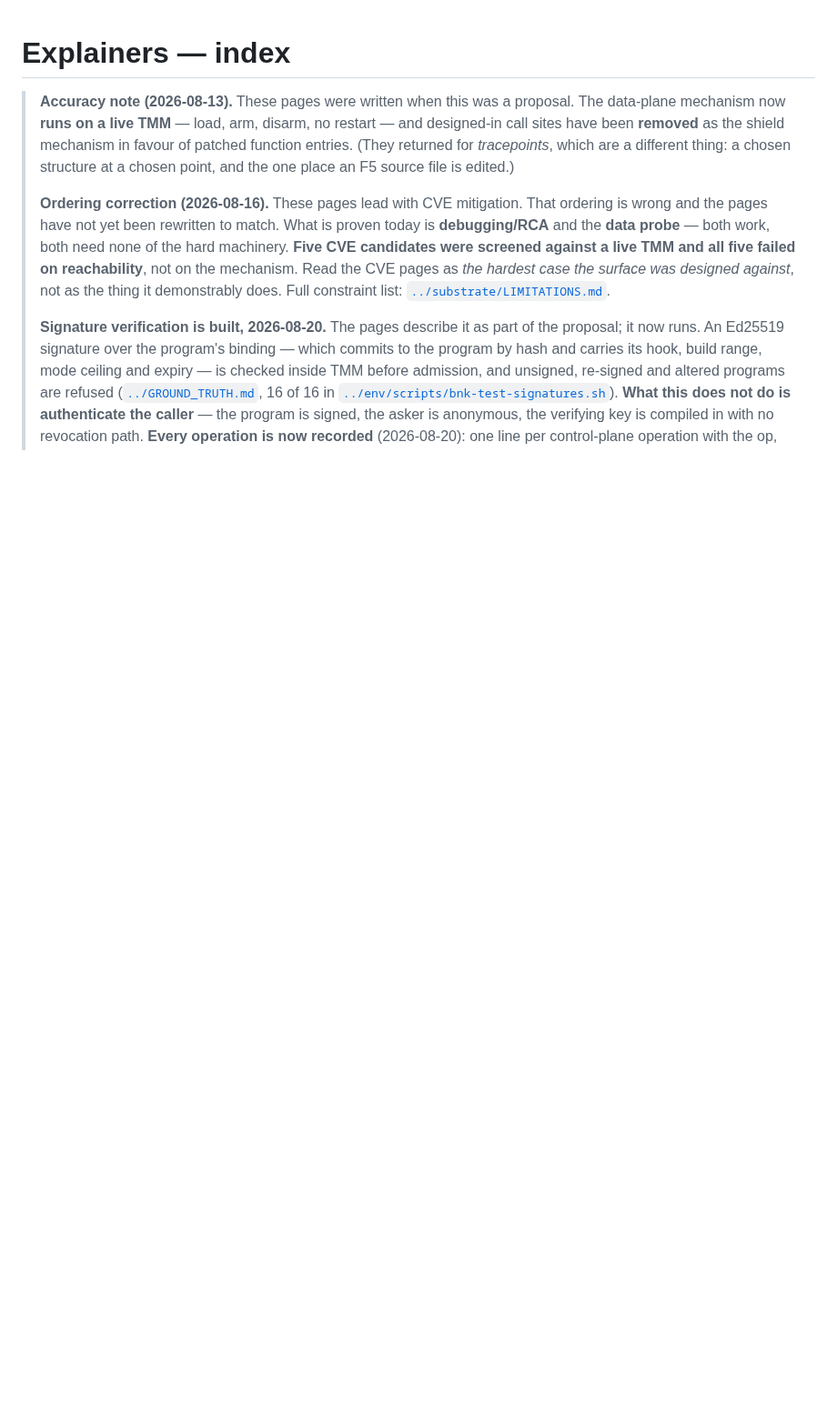
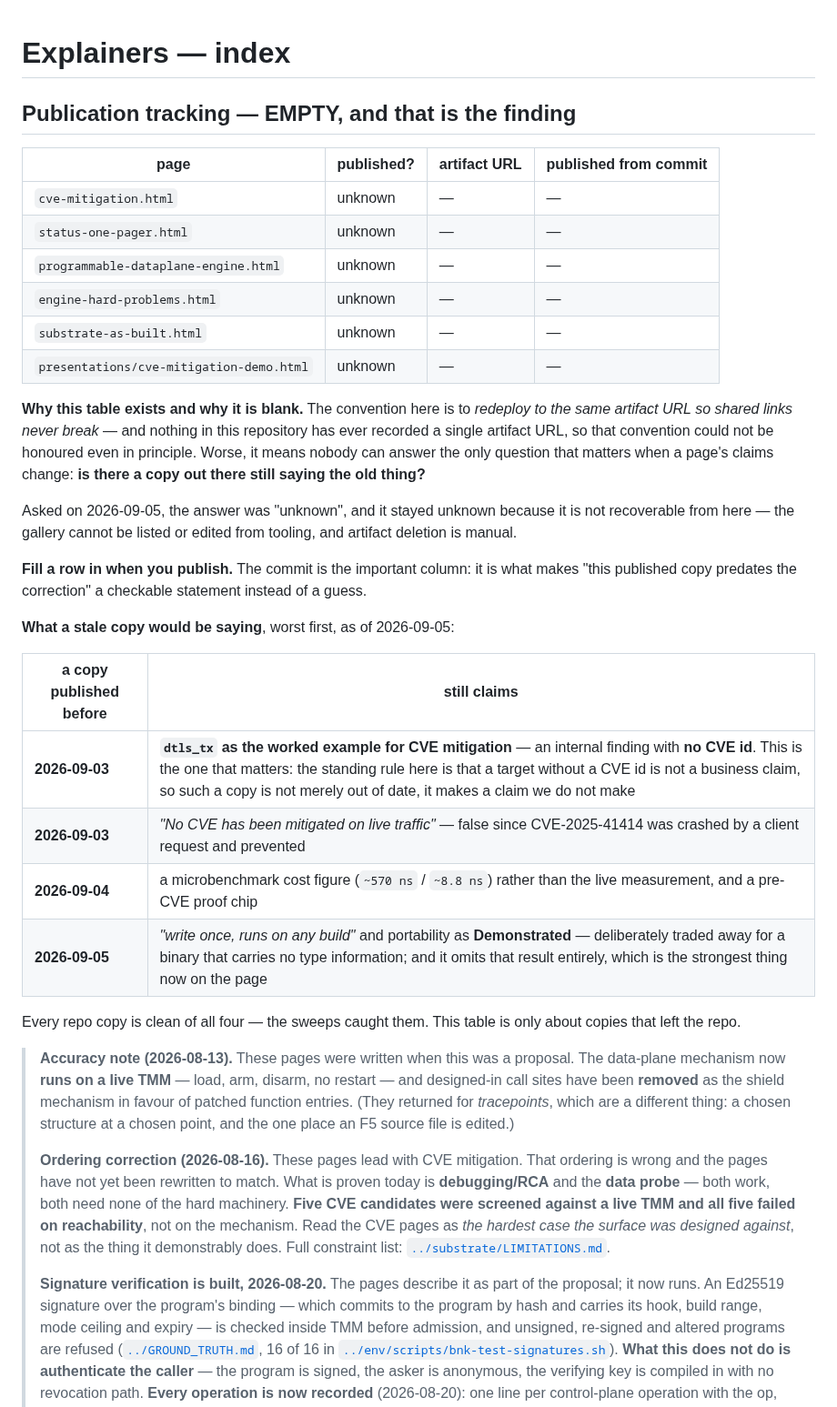
Before and after one commit to mimetrix/eob-tmm, a Markdown page: explainers/README.md, the part around the change. Shown at 91% size. GitHub-like rendering; blank space fills up the shorter version.

Commit message:
explainers: a publication-tracking table, blank, and why that is the finding
Asked which published pages are stale, the answer is UNKNOWN and not recoverable
from here: no artifact URL has ever been recorded in this repository, the gallery
cannot be listed or edited from tooling, and artifact deletion is manual.

That is a gap, not just an inconvenience. The convention is to redeploy to the
SAME artifact URL so shared links never break -- which cannot be honoured without
the URL. And it makes the only question that matters unanswerable: is there a copy
out there still saying the old thing?

So: a table with a row per page, blank, and the commit column called out as the
important one -- it is what turns "this published copy predates the correction"
into a checkable statement rather than a guess.

Alongside it, what a stale copy would be saying, worst first. The severe one is
not staleness: a copy published before 2026-09-03 still shows dtls_tx as the
worked example for CVE mitigation, and dtls_tx has NO CVE id. The standing rule
here is that a target without a CVE id is not a business claim, so such a copy is
not out of date, it is making a claim we do not make.

Then, in order: "No CVE has been mitigated on live traffic" (false since
2026-09-03), a microbenchmark cost figure instead of the live one (before
2026-09-04), and "write once, runs on any build" with portability as Demonstrated
(before 2026-09-05) -- a property deliberately traded away, on pages that then
omit what it bought.

Verified while writing this: every repo copy is clean of all four. The exposure,
if any, is entirely in copies that left the repo.

Co-Authored-By: Claude Opus 5 (1M context) <noreply@anthropic.com>

```diff
--- a/explainers/README.md
+++ b/explainers/README.md
@@ -1,4 +1,40 @@
 # Explainers — index
+
+## Publication tracking — EMPTY, and that is the finding
+
+| page | published? | artifact URL | published from commit |
+|---|---|---|---|
+| `cve-mitigation.html` | unknown | — | — |
+| `status-one-pager.html` | unknown | — | — |
+| `programmable-dataplane-engine.html` | unknown | — | — |
+| `engine-hard-problems.html` | unknown | — | — |
+| `substrate-as-built.html` | unknown | — | — |
+| `presentations/cve-mitigation-demo.html` | unknown | — | — |
+
+**Why this table exists and why it is blank.** The convention here is to *redeploy to the same
+artifact URL so shared links never break* — and nothing in this repository has ever recorded a single
+artifact URL, so that convention could not be honoured even in principle. Worse, it means nobody can
+answer the only question that matters when a page's claims change: **is there a copy out there still
+saying the old thing?**
+
+Asked on 2026-09-05, the answer was "unknown", and it stayed unknown because it is not recoverable
+from here — the gallery cannot be listed or edited from tooling, and artifact deletion is manual.
+
+**Fill a row in when you publish.** The commit is the important column: it is what makes "this
+published copy predates the correction" a checkable statement instead of a guess.
+
+**What a stale copy would be saying**, worst first, as of 2026-09-05:
+
+| a copy published before | still claims |
+|---|---|
+| **2026-09-03** | **`dtls_tx` as the worked example for CVE mitigation** — an internal finding with **no CVE id**. This is the one that matters: the standing rule here is that a target without a CVE id is not a business claim, so such a copy is not merely out of date, it makes a claim we do not make |
+| **2026-09-03** | *"No CVE has been mitigated on live traffic"* — false since CVE-2025-41414 was crashed by a client request and prevented |
+| **2026-09-04** | a microbenchmark cost figure (`~570 ns` / `~8.8 ns`) rather than the live measurement, and a pre-CVE proof chip |
+| **2026-09-05** | *"write once, runs on any build"* and portability as **Demonstrated** — deliberately traded away for a binary that carries no type information; and it omits that result entirely, which is the strongest thing now on the page |
+
+Every repo copy is clean of all four — the sweeps caught them. This table is only about copies that
+left the repo.
+
 
 > **Accuracy note (2026-08-13).** These pages were written when this was a proposal. The data-plane
 > mechanism now **runs on a live TMM** — load, arm, disarm, no restart — and designed-in call sites
```
